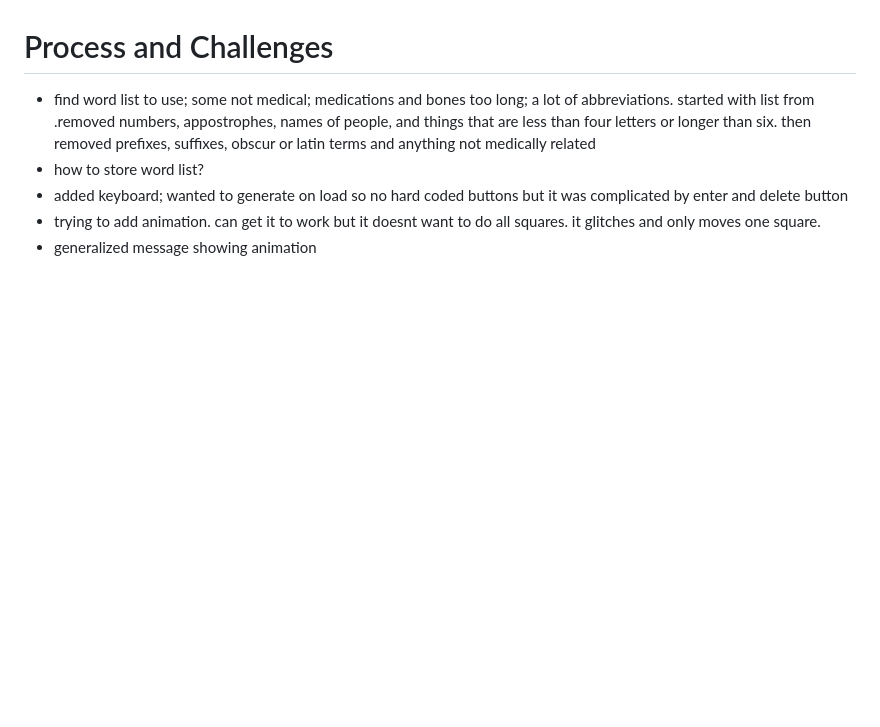
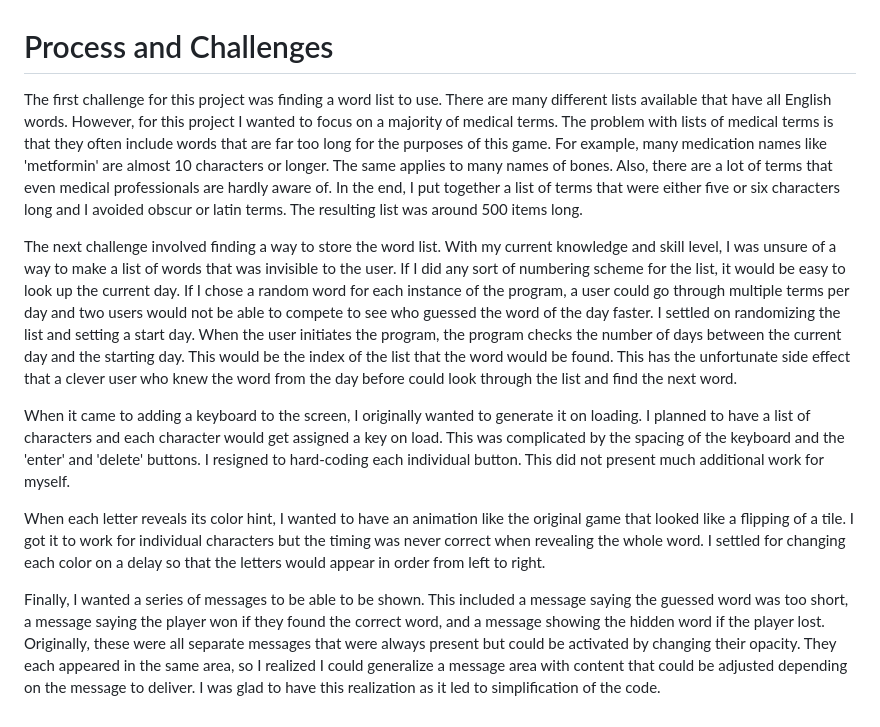
Before and after one commit to bexcoding/med-wordle, a Markdown page: README.md, the part around the change. Drawn GitHub-style; blank space fills up the shorter version.

Commit message:
finished readme

```diff
--- a/README.md
+++ b/README.md
@@ -20,10 +20,12 @@ When you enter a guess, each letter will reveal whether it is in the correct spo
 
 # Process and Challenges
 
+The first challenge for this project was finding a word list to use. There are many different lists available that have all English words. However, for this project I wanted to focus on a majority of medical terms. The problem with lists of medical terms is that they often include words that are far too long for the purposes of this game. For example, many medication names like 'metformin' are almost 10 characters or longer. The same applies to many names of bones. Also, there are a lot of terms that even medical professionals are hardly aware of. In the end, I put together a list of terms that were either five or six characters long and I avoided obscur or latin terms. The resulting list was around 500 items long.
 
+The next challenge involved finding a way to store the word list. With my current knowledge and skill level, I was unsure of a way to make a list of words that was invisible to the user. If I did any sort of numbering scheme for the list, it would be easy to look up the current day. If I chose a random word for each instance of the program, a user could go through multiple terms per day and two users would not be able to compete to see who guessed the word of the day faster. I settled on randomizing the list and setting a start day. When the user initiates the program, the program checks the number of days between the current day and the starting day. This would be the index of the list that the word would be found. This has the unfortunate side effect that a clever user who knew the word from the day before could look through the list and find the next word.
 
-- find word list to use; some not medical; medications and bones too long; a lot of abbreviations. started with list from .removed numbers, appostrophes, names of people, and things that are less than four letters or longer than six. then removed prefixes, suffixes, obscur or latin terms and anything not medically related
-- how to store word list?
-- added keyboard; wanted to generate on load so no hard coded buttons but it was complicated by enter and delete button
-- trying to add animation. can get it to work but it doesnt want to do all squares. it glitches and only moves one square.
-- generalized message showing animation
+When it came to adding a keyboard to the screen, I originally wanted to generate it on loading. I planned to have a list of characters and each character would get assigned a key on load. This was complicated by the spacing of the keyboard and the 'enter' and 'delete' buttons. I resigned to hard-coding each individual button. This did not present much additional work for myself.
+
+When each letter reveals its color hint, I wanted to have an animation like the original game that looked like a flipping of a tile. I got it to work for individual characters but the timing was never correct when revealing the whole word. I settled for changing each color on a delay so that the letters would appear in order from left to right.
+
+Finally, I wanted a series of messages to be able to be shown. This included a message saying the guessed word was too short, a message saying the player won if they found the correct word, and a message showing the hidden word if the player lost. Originally, these were all separate messages that were always present but could be activated by changing their opacity. They each appeared in the same area, so I realized I could generalize a message area with content that could be adjusted depending on the message to deliver. I was glad to have this realization as it led to simplification of the code.
```
